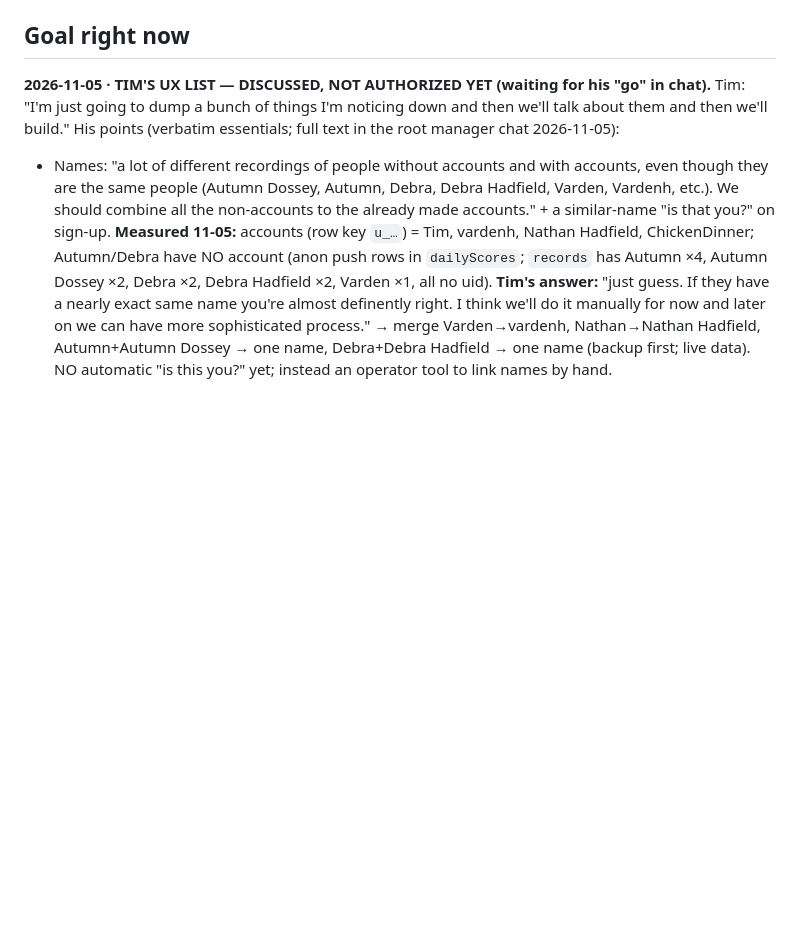
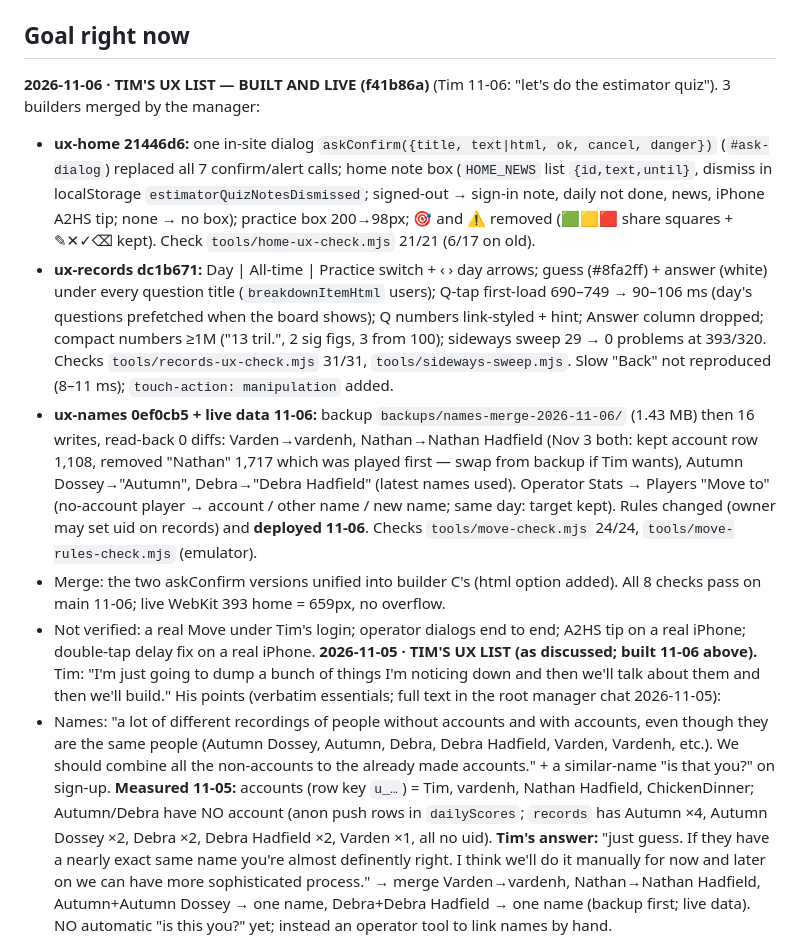
Before and after one commit to TimothyHadfield/Estimator_Quiz, a Markdown page: progress.md, the part around the change. Drawn GitHub-style; blank space fills up the shorter version.

Commit message:
Handoff: UX list built and live (f41b86a), names merged
Co-Authored-By: Claude Opus 5.5 <noreply@anthropic.com>

```diff
--- a/progress.md
+++ b/progress.md
@@ -7,7 +7,13 @@ _Last updated 2026-11-05: **re-weight from real answers done and live** (money q
 3. Skim the last 3 entries of `chat.md`.
 
 ## Goal right now
-**2026-11-05 · TIM'S UX LIST — DISCUSSED, NOT AUTHORIZED YET (waiting for his "go" in chat).** Tim: "I'm just going to dump a bunch of things I'm noticing down and then we'll talk about them and then we'll build." His points (verbatim essentials; full text in the root manager chat 2026-11-05):
+**2026-11-06 · TIM'S UX LIST — BUILT AND LIVE (f41b86a)** (Tim 11-06: "let's do the estimator quiz"). 3 builders merged by the manager:
+- **ux-home 21446d6:** one in-site dialog `askConfirm({title, text|html, ok, cancel, danger})` (`#ask-dialog`) replaced all 7 confirm/alert calls; home note box (`HOME_NEWS` list `{id,text,until}`, dismiss in localStorage `estimatorQuizNotesDismissed`; signed-out → sign-in note, daily not done, news, iPhone A2HS tip; none → no box); practice box 200→98px; 🎯 and ⚠ removed (🟩🟨🟥 share squares + ✎✕✓⌫ kept). Check `tools/home-ux-check.mjs` 21/21 (6/17 on old).
+- **ux-records dc1b671:** Day | All-time | Practice switch + ‹ › day arrows; guess (#8fa2ff) + answer (white) under every question title (`breakdownItemHtml` users); Q-tap first-load 690–749 → 90–106 ms (day's questions prefetched when the board shows); Q numbers link-styled + hint; Answer column dropped; compact numbers ≥1M ("13 tril.", 2 sig figs, 3 from 100); sideways sweep 29 → 0 problems at 393/320. Checks `tools/records-ux-check.mjs` 31/31, `tools/sideways-sweep.mjs`. Slow "Back" not reproduced (8–11 ms); `touch-action: manipulation` added.
+- **ux-names 0ef0cb5 + live data 11-06:** backup `backups/names-merge-2026-11-06/` (1.43 MB) then 16 writes, read-back 0 diffs: Varden→vardenh, Nathan→Nathan Hadfield (Nov 3 both: kept account row 1,108, removed "Nathan" 1,717 which was played first — swap from backup if Tim wants), Autumn Dossey→"Autumn", Debra→"Debra Hadfield" (latest names used). Operator Stats → Players "Move to" (no-account player → account / other name / new name; same day: target kept). Rules changed (owner may set uid on records) and **deployed 11-06**. Checks `tools/move-check.mjs` 24/24, `tools/move-rules-check.mjs` (emulator).
+- Merge: the two askConfirm versions unified into builder C's (html option added). All 8 checks pass on main 11-06; live WebKit 393 home = 659px, no overflow.
+- Not verified: a real Move under Tim's login; operator dialogs end to end; A2HS tip on a real iPhone; double-tap delay fix on a real iPhone.
+**2026-11-05 · TIM'S UX LIST (as discussed; built 11-06 above).** Tim: "I'm just going to dump a bunch of things I'm noticing down and then we'll talk about them and then we'll build." His points (verbatim essentials; full text in the root manager chat 2026-11-05):
 - Names: "a lot of different recordings of people without accounts and with accounts, even though they are the same people (Autumn Dossey, Autumn, Debra, Debra Hadfield, Varden, Vardenh, etc.). We should combine all the non-accounts to the already made accounts." + a similar-name "is that you?" on sign-up. **Measured 11-05:** accounts (row key `u_…`) = Tim, vardenh, Nathan Hadfield, ChickenDinner; Autumn/Debra have NO account (anon push rows in `dailyScores`; `records` has Autumn ×4, Autumn Dossey ×2, Debra ×2, Debra Hadfield ×2, Varden ×1, all no uid). **Tim's answer:** "just guess. If they have a nearly exact same name you're almost definently right. I think we'll do it manually for now and later on we can have more sophisticated process." → merge Varden→vardenh, Nathan→Nathan Hadfield, Autumn+Autumn Dossey → one name, Debra+Debra Hadfield → one name (backup first; live data). NO automatic "is this you?" yet; instead an operator tool to link names by hand.
 - Leaderboard: "the all time and practice tests are at the bottom. These should either be seperate or at the top. Also make left and right arrow buttons by the date" → plan: Day | All-time | Practice tabs at top + ‹ › date arrows.
 - Past quizzes list drags sideways: "Horizontal scrolling should pretty much never be a thing and if it is, it should never be paired with virtical scrolling." → lock vertical; sweep the site.
```
Also changed, not shown: chat.md (+7 -0 lines).
